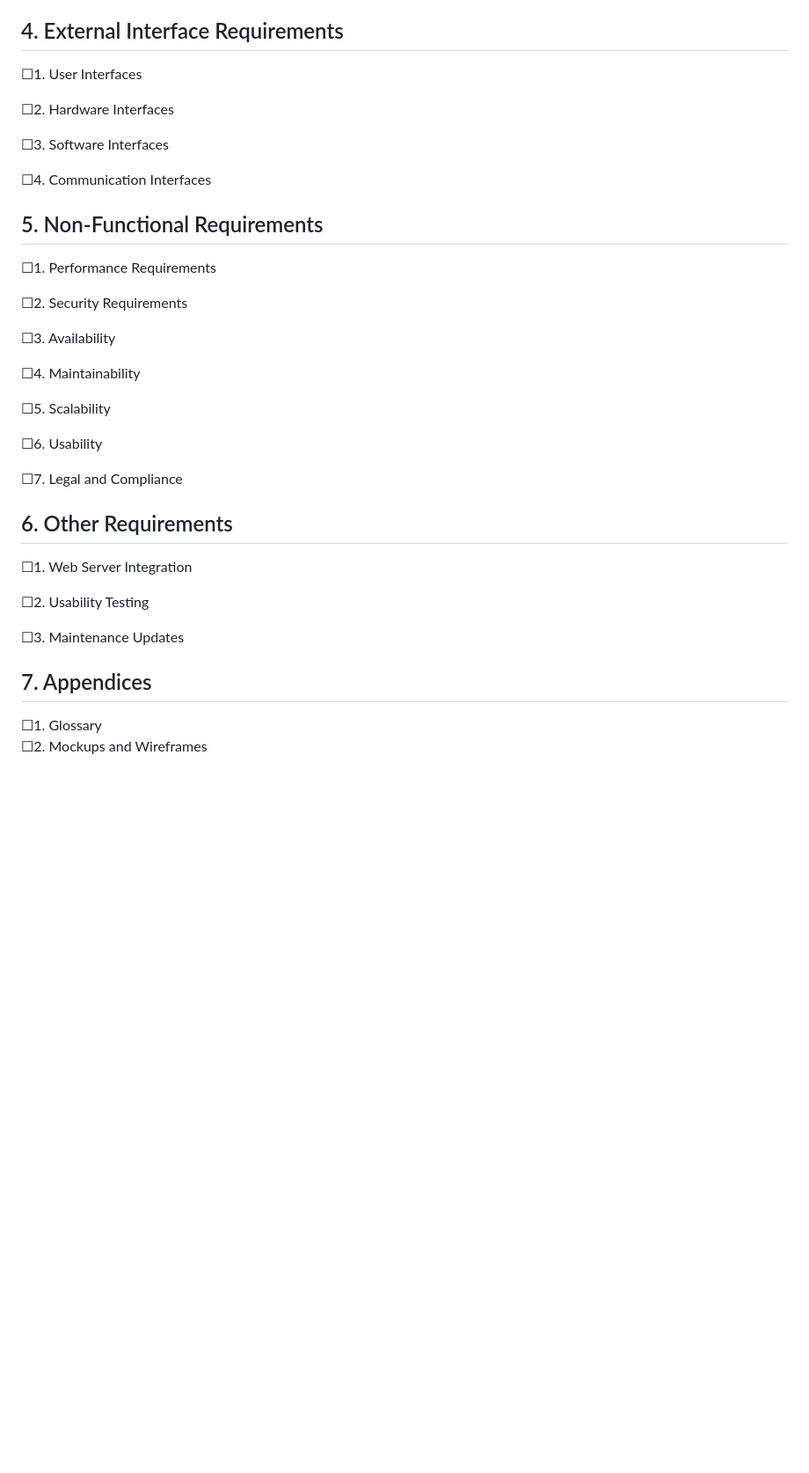
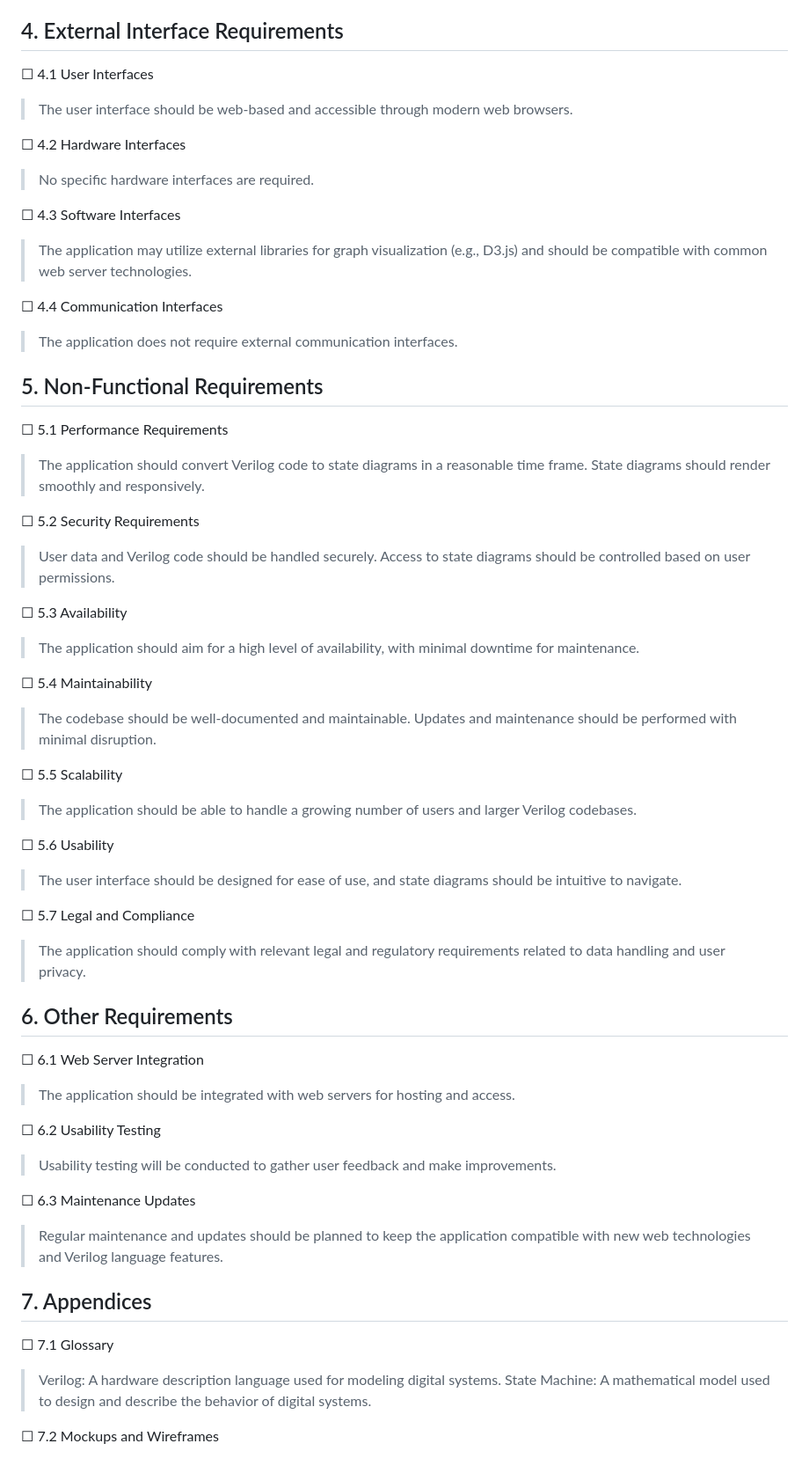
Before and after one commit to anasjawed283/verilogvizualizer.github.io, a Markdown page: README.md, the part around the change. Shown: that part at 88% size. Drawn GitHub-style; blank space fills up the shorter version.

```diff
--- a/README.md
+++ b/README.md
@@ -213,41 +213,61 @@
 <h2>4. External Interface Requirements</h2>
 
 
-☐1.	User Interfaces
+☐ 4.1	User Interfaces
+>The user interface should be web-based and accessible through modern web browsers.
 
-☐2.	Hardware Interfaces
+☐ 4.2	Hardware Interfaces
+>No specific hardware interfaces are required.
 
-☐3.	Software Interfaces
+☐ 4.3	Software Interfaces
+>The application may utilize external libraries for graph visualization (e.g., D3.js) and should be compatible with common web server technologies.
 
-☐4.	Communication Interfaces
+☐ 4.4	Communication Interfaces
+>The application does not require external communication interfaces.
 
 <h2>5. Non-Functional Requirements</h2>
 
-☐1.	Performance Requirements
+☐ 5.1	Performance Requirements
+>The application should convert Verilog code to state diagrams in a reasonable time frame.
+>State diagrams should render smoothly and responsively.
 
-☐2.	Security Requirements
+☐ 5.2	Security Requirements
+>User data and Verilog code should be handled securely.
+>Access to state diagrams should be controlled based on user permissions.
 
-☐3.	Availability
+☐ 5.3	Availability
+>The application should aim for a high level of availability, with minimal downtime for maintenance.
 
-☐4.	Maintainability
+☐ 5.4	Maintainability
+>The codebase should be well-documented and maintainable.
+>Updates and maintenance should be performed with minimal disruption.
 
-☐5.	Scalability
+☐ 5.5	Scalability
+>The application should be able to handle a growing number of users and larger Verilog codebases.
 
-☐6.	Usability
+☐ 5.6	Usability
+>The user interface should be designed for ease of use, and state diagrams should be intuitive to navigate.
 
-☐7.	Legal and Compliance
+☐ 5.7	Legal and Compliance
+>The application should comply with relevant legal and regulatory requirements related to data handling and user privacy.
 
 
 <h2>6. Other Requirements </h2>
 
-☐1.	Web Server Integration
+☐ 6.1	Web Server Integration
+>The application should be integrated with web servers for hosting and access.
 
-☐2.	Usability Testing
+☐ 6.2	Usability Testing
+>Usability testing will be conducted to gather user feedback and make improvements.
 
-☐3.	Maintenance Updates
+☐ 6.3	Maintenance Updates
+>Regular maintenance and updates should be planned to keep the application compatible with new web technologies and Verilog language features.
 
 
 <h2>7. Appendices </h2>
-☐1.	Glossary
 
-☐2.	Mockups and Wireframes
+☐ 7.1	Glossary
+>Verilog: A hardware description language used for modeling digital systems.
+State Machine: A mathematical model used to design and describe the behavior of digital systems.
+
+☐ 7.2	Mockups and Wireframes
```
